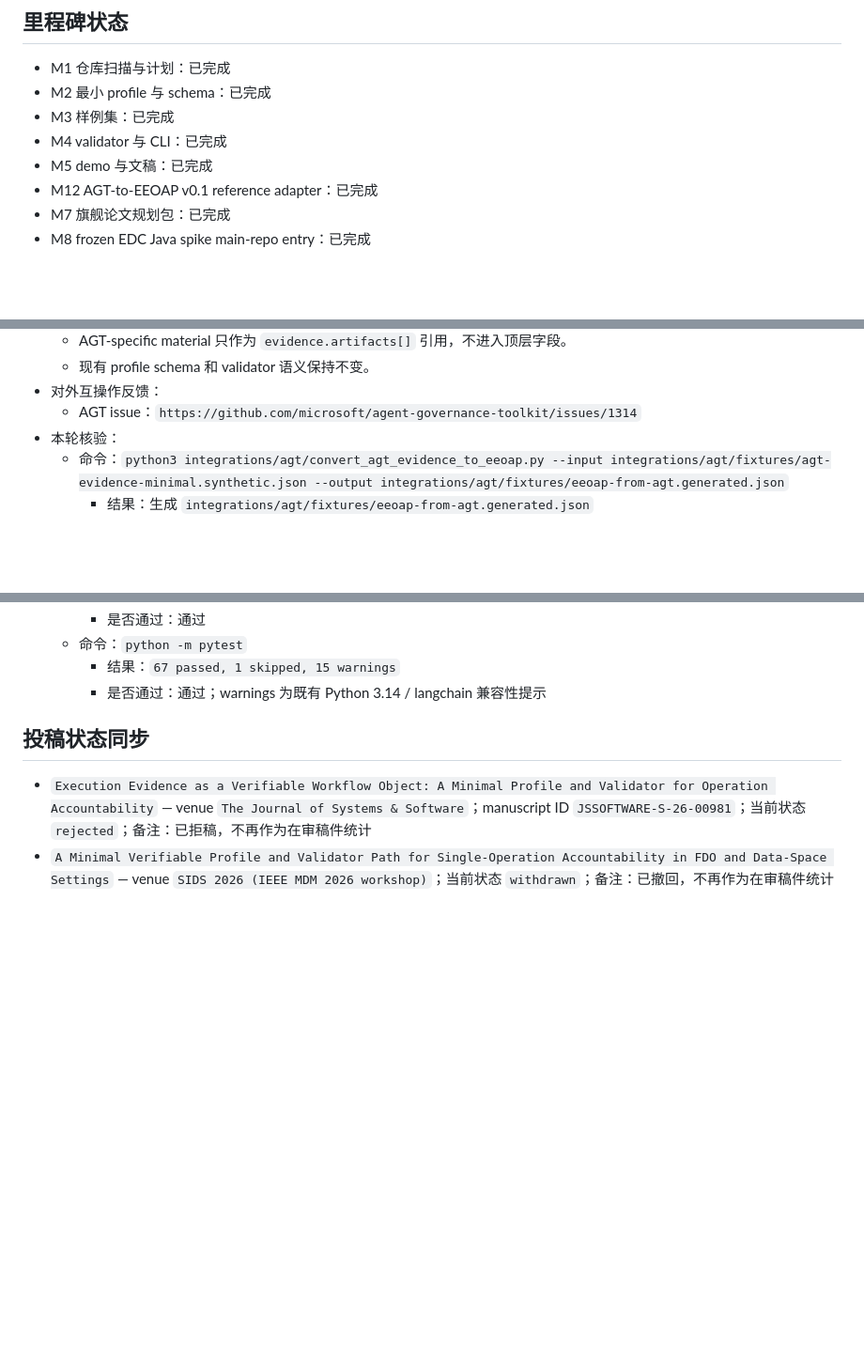
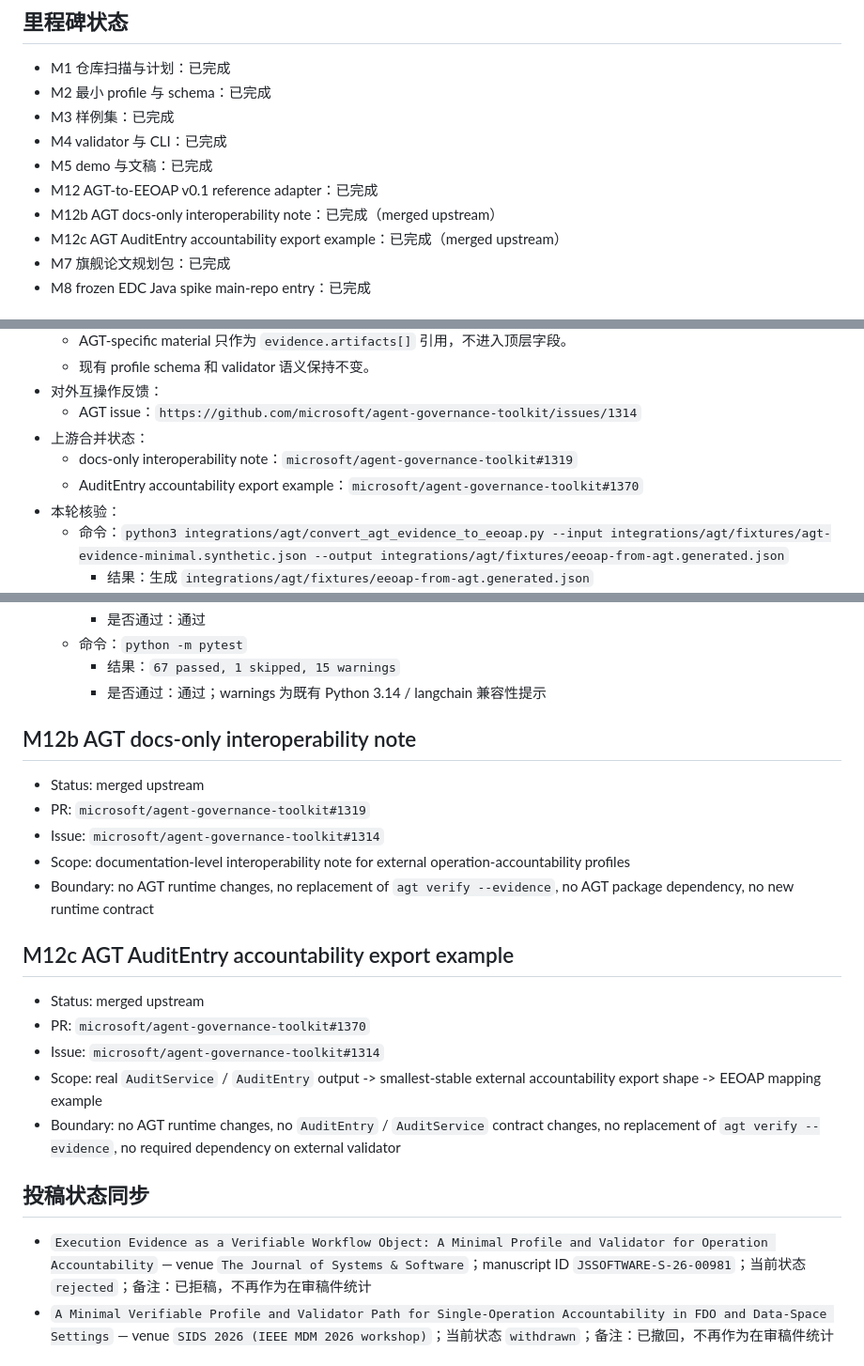
Before and after one commit to joy7758/agent-evidence, a Markdown page: docs/STATUS.md, 3 parts joined by grey strips. Shown at 94% size. Drawn GitHub-style; blank space fills up the shorter version.

Commit message:
docs: record merged AGT docs note and export example

```diff
--- a/docs/STATUS.md
+++ b/docs/STATUS.md
@@ -15,6 +15,8 @@
 - M4 validator 与 CLI：已完成
 - M5 demo 与文稿：已完成
 - M12 AGT-to-EEOAP v0.1 reference adapter：已完成
+- M12b AGT docs-only interoperability note：已完成（merged upstream）
+- M12c AGT AuditEntry accountability export example：已完成（merged upstream）
 - M7 旗舰论文规划包：已完成
 - M8 frozen EDC Java spike main-repo entry：已完成
 
@@ -76,6 +78,9 @@
   - 现有 profile schema 和 validator 语义保持不变。
 - 对外互操作反馈：
   - AGT issue：`https://github.com/microsoft/agent-governance-toolkit/issues/1314`
+- 上游合并状态：
+  - docs-only interoperability note：`microsoft/agent-governance-toolkit#1319`
+  - AuditEntry accountability export example：`microsoft/agent-governance-toolkit#1370`
 - 本轮核验：
   - 命令：`python3 integrations/agt/convert_agt_evidence_to_eeoap.py --input integrations/agt/fixtures/agt-evidence-minimal.synthetic.json --output integrations/agt/fixtures/eeoap-from-agt.generated.json`
     - 结果：生成 `integrations/agt/fixtures/eeoap-from-agt.generated.json`
@@ -92,6 +97,20 @@
   - 命令：`python -m pytest`
     - 结果：`67 passed, 1 skipped, 15 warnings`
     - 是否通过：通过；warnings 为既有 Python 3.14 / langchain 兼容性提示
+
+## M12b AGT docs-only interoperability note
+- Status: merged upstream
+- PR: `microsoft/agent-governance-toolkit#1319`
+- Issue: `microsoft/agent-governance-toolkit#1314`
+- Scope: documentation-level interoperability note for external operation-accountability profiles
+- Boundary: no AGT runtime changes, no replacement of `agt verify --evidence`, no AGT package dependency, no new runtime contract
+
+## M12c AGT AuditEntry accountability export example
+- Status: merged upstream
+- PR: `microsoft/agent-governance-toolkit#1370`
+- Issue: `microsoft/agent-governance-toolkit#1314`
+- Scope: real `AuditService` / `AuditEntry` output -> smallest-stable external accountability export shape -> EEOAP mapping example
+- Boundary: no AGT runtime changes, no `AuditEntry` / `AuditService` contract changes, no replacement of `agt verify --evidence`, no required dependency on external validator
 
 ## 投稿状态同步
 - `Execution Evidence as a Verifiable Workflow Object: A Minimal Profile and Validator for Operation Accountability` — venue `The Journal of Systems & Software`；manuscript ID `JSSOFTWARE-S-26-00981`；当前状态 `rejected`；备注：已拒稿，不再作为在审稿件统计
```
